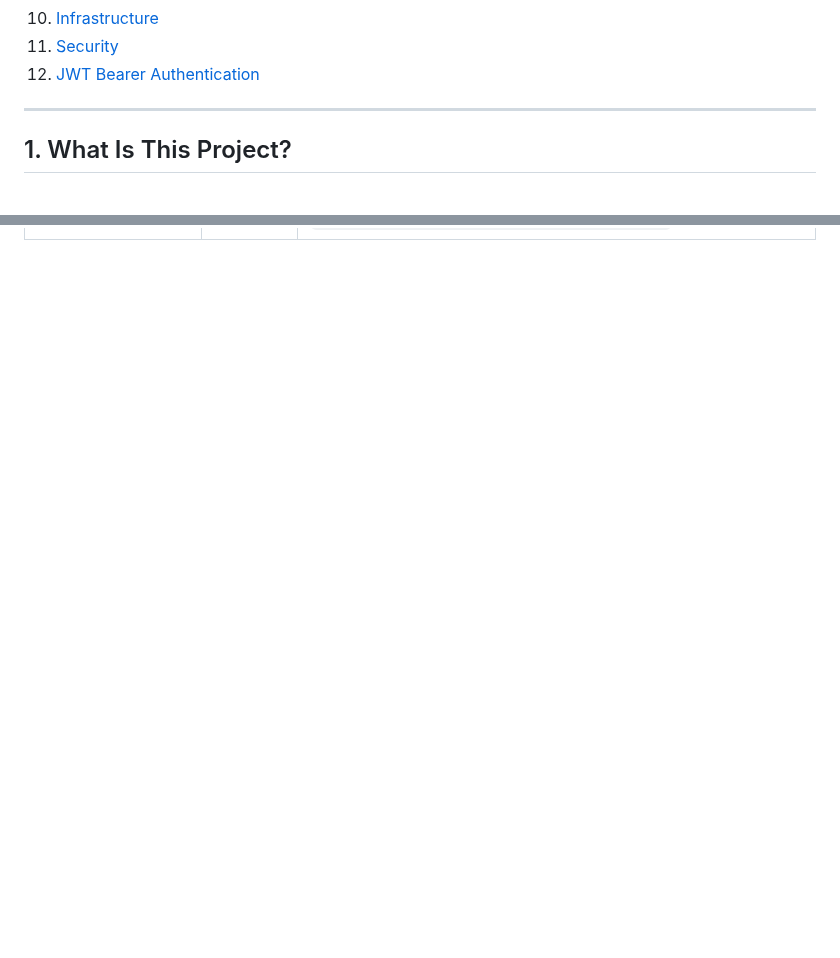
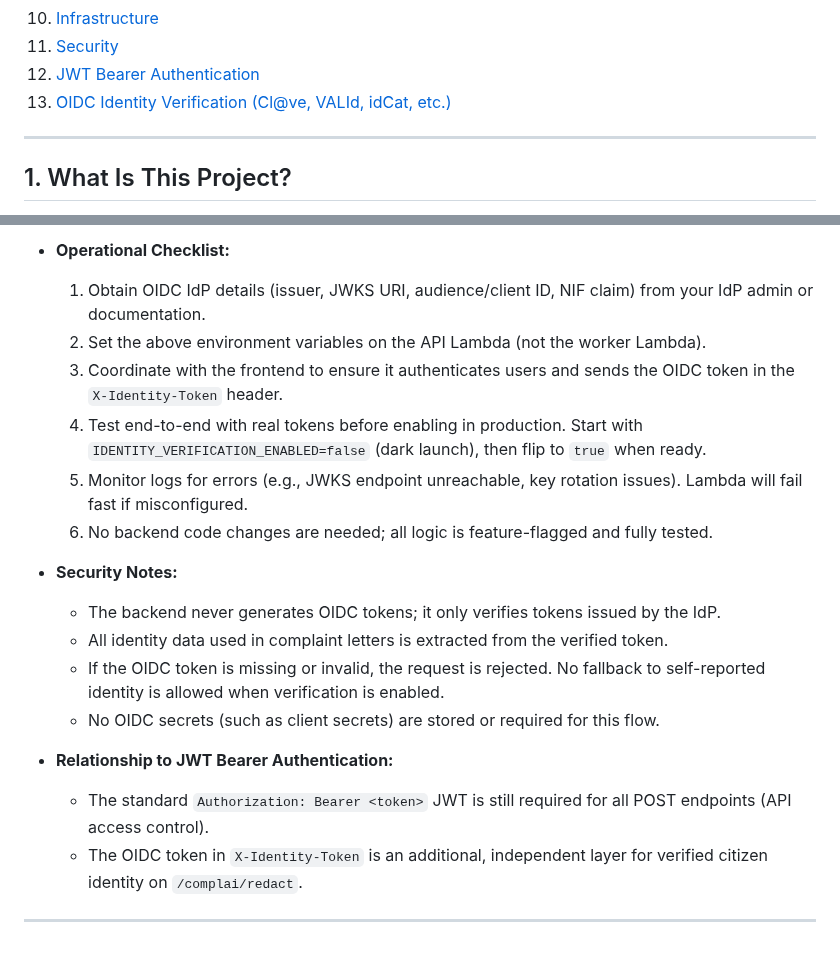
Before and after one commit to raultorres2603/ComplAI, a Markdown page: README.md, 2 parts joined by grey strips. GitHub-like rendering; blank space fills up the shorter version.

```diff
--- a/README.md
+++ b/README.md
@@ -26,6 +26,7 @@ Last version: [![GitHub Release](https://img.shields.io/github/v/release/raultor
 10. [Infrastructure](#10-infrastructure)
 11. [Security](#11-security)
 12. [JWT Bearer Authentication](#12-jwt-bearer-authentication)
+13. [OIDC Identity Verification (Cl@ve, VALId, idCat, etc.)](#13-oidc-identity-verification-clave-valid-idcat-etc)
 ---
 
 ## 1. What Is This Project?
@@ -606,0 +647,19 @@ curl -X POST https://<lambda-url>/complai/ask \
+- **Operational Checklist:**
+  1. Obtain OIDC IdP details (issuer, JWKS URI, audience/client ID, NIF claim) from your IdP admin or documentation.
+  2. Set the above environment variables on the API Lambda (not the worker Lambda).
+  3. Coordinate with the frontend to ensure it authenticates users and sends the OIDC token in the `X-Identity-Token` header.
+  4. Test end-to-end with real tokens before enabling in production. Start with `IDENTITY_VERIFICATION_ENABLED=false` (dark launch), then flip to `true` when ready.
+  5. Monitor logs for errors (e.g., JWKS endpoint unreachable, key rotation issues). Lambda will fail fast if misconfigured.
+  6. No backend code changes are needed; all logic is feature-flagged and fully tested.
+
+- **Security Notes:**
+  - The backend never generates OIDC tokens; it only verifies tokens issued by the IdP.
+  - All identity data used in complaint letters is extracted from the verified token.
+  - If the OIDC token is missing or invalid, the request is rejected. No fallback to self-reported identity is allowed when verification is enabled.
+  - No OIDC secrets (such as client secrets) are stored or required for this flow.
+
+- **Relationship to JWT Bearer Authentication:**
+  - The standard `Authorization: Bearer <token>` JWT is still required for all POST endpoints (API access control).
+  - The OIDC token in `X-Identity-Token` is an additional, independent layer for verified citizen identity on `/complai/redact`.
+
+---
```
Also changed, not shown: other parts of README.md (+39 -0 lines).
